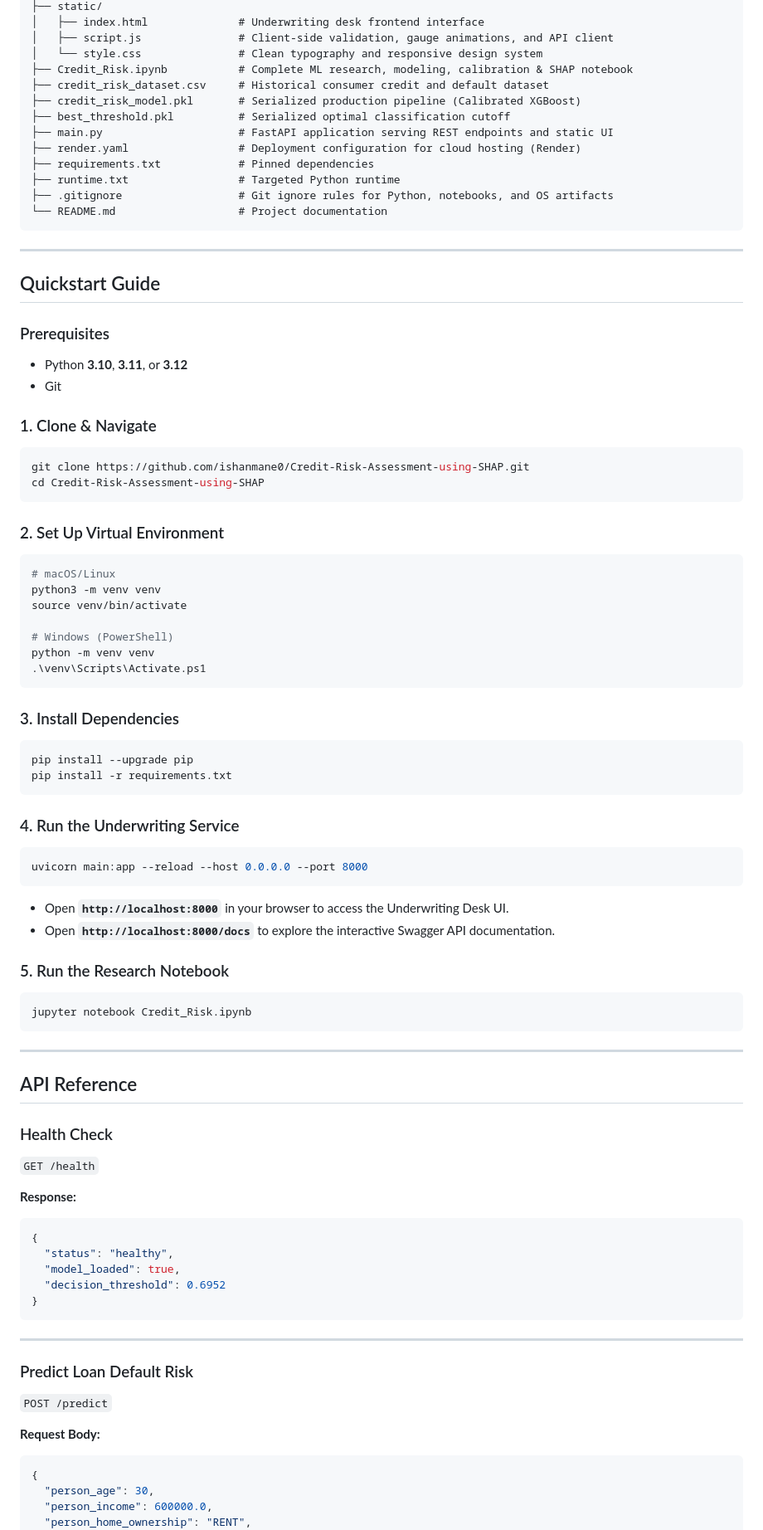
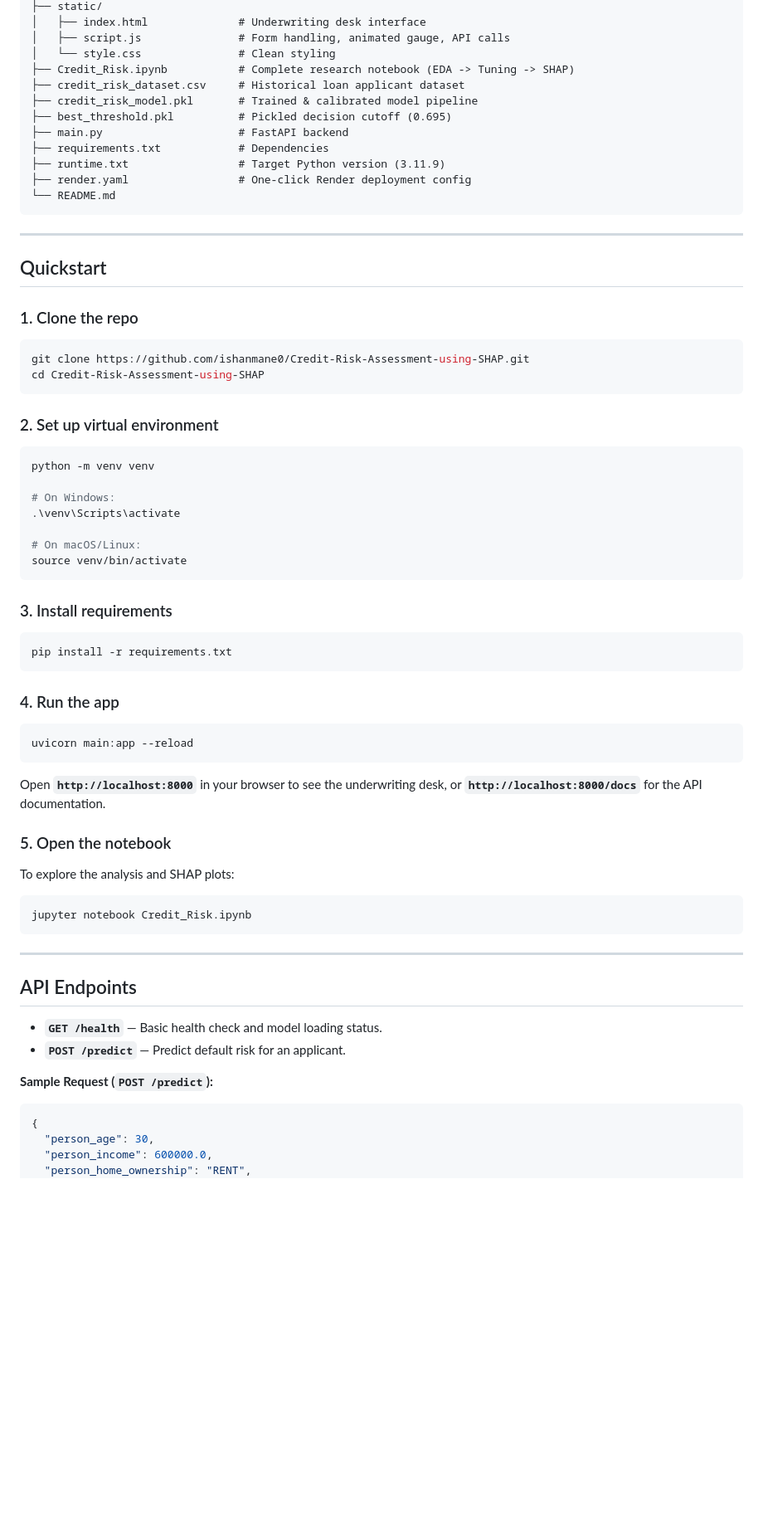
Before and after one commit to ishanmane0/Credit-Risk-Assessment-using-SHAP, a Markdown page: README.md, the part around one of its changes. Shown at 83% size. GitHub-like rendering; blank space fills up the shorter version.

Commit message:
Update README with clear developer overview, results, and architecture

````diff
--- a/README.md
+++ b/README.md
@@ -150,84 +96,64 @@ Credit-Risk-Assesment-using-SHAP/
 ├── static/
-│   ├── index.html              # Underwriting desk frontend interface
-│   ├── script.js               # Client-side validation, gauge animations, and API client
-│   └── style.css               # Clean typography and responsive design system
-├── Credit_Risk.ipynb           # Complete ML research, modeling, calibration & SHAP notebook
-├── credit_risk_dataset.csv     # Historical consumer credit and default dataset
-├── credit_risk_model.pkl       # Serialized production pipeline (Calibrated XGBoost)
-├── best_threshold.pkl          # Serialized optimal classification cutoff
-├── main.py                     # FastAPI application serving REST endpoints and static UI
-├── render.yaml                 # Deployment configuration for cloud hosting (Render)
-├── requirements.txt            # Pinned dependencies
-├── runtime.txt                 # Targeted Python runtime
-├── .gitignore                  # Git ignore rules for Python, notebooks, and OS artifacts
-└── README.md                   # Project documentation
+│   ├── index.html              # Underwriting desk interface
+│   ├── script.js               # Form handling, animated gauge, API calls
+│   └── style.css               # Clean styling
+├── Credit_Risk.ipynb           # Complete research notebook (EDA -> Tuning -> SHAP)
+├── credit_risk_dataset.csv     # Historical loan applicant dataset
+├── credit_risk_model.pkl       # Trained & calibrated model pipeline
+├── best_threshold.pkl          # Pickled decision cutoff (0.695)
+├── main.py                     # FastAPI backend
+├── requirements.txt            # Dependencies
+├── runtime.txt                 # Target Python version (3.11.9)
+├── render.yaml                 # One-click Render deployment config
+└── README.md
 ```
 
 ---
 
-## Quickstart Guide
+## Quickstart
 
-### Prerequisites
-- Python **3.10**, **3.11**, or **3.12**
-- Git
-
-### 1. Clone & Navigate
+### 1. Clone the repo
 ```bash
 git clone https://github.com/ishanmane0/Credit-Risk-Assessment-using-SHAP.git
 cd Credit-Risk-Assessment-using-SHAP
 ```
 
-### 2. Set Up Virtual Environment
+### 2. Set up virtual environment
 ```bash
-# macOS/Linux
-python3 -m venv venv
+python -m venv venv
+
+# On Windows:
+.\venv\Scripts\activate
+
+# On macOS/Linux:
 source venv/bin/activate
-
-# Windows (PowerShell)
-python -m venv venv
-.\venv\Scripts\Activate.ps1
 ```
 
-### 3. Install Dependencies
+### 3. Install requirements
 ```bash
-pip install --upgrade pip
 pip install -r requirements.txt
 ```
 
-### 4. Run the Underwriting Service
+### 4. Run the app
 ```bash
-uvicorn main:app --reload --host 0.0.0.0 --port 8000
+uvicorn main:app --reload
 ```
-- Open **`http://localhost:8000`** in your browser to access the Underwriting Desk UI.
-- Open **`http://localhost:8000/docs`** to explore the interactive Swagger API documentation.
+Open **`http://localhost:8000`** in your browser to see the underwriting desk, or **`http://localhost:8000/docs`** for the API documentation.
 
-### 5. Run the Research Notebook
+### 5. Open the notebook
+To explore the analysis and SHAP plots:
 ```bash
 jupyter notebook Credit_Risk.ipynb
 ```
 
 ---
 
-## API Reference
+## API Endpoints
 
-### Health Check
-`GET /health`
+- **`GET /health`** — Basic health check and model loading status.
+- **`POST /predict`** — Predict default risk for an applicant.
 
-**Response:**
-```json
-{
-  "status": "healthy",
-  "model_loaded": true,
-  "decision_threshold": 0.6952
-}
-```
-
----
-
-### Predict Loan Default Risk
-`POST /predict`
-
-**Request Body:**
+**Sample Request (`POST /predict`):**
 ```json
 {
   "person_age": 30,
````
Also changed, not shown: other parts of README.md (+62 -133 lines).
